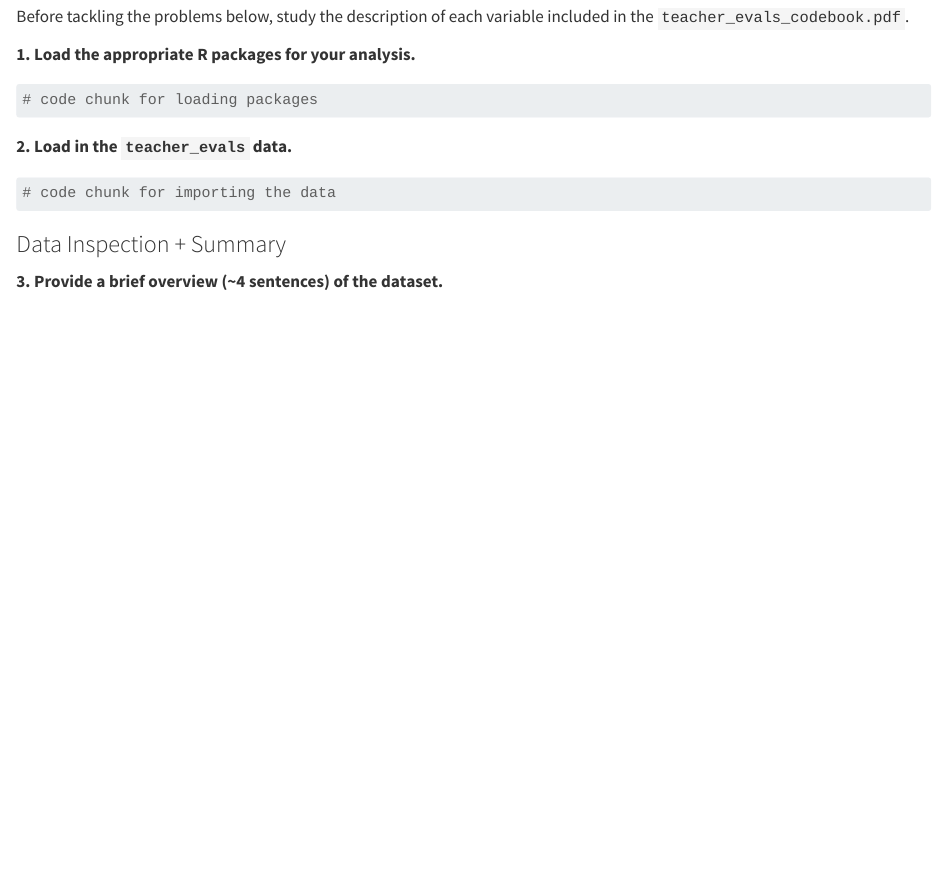
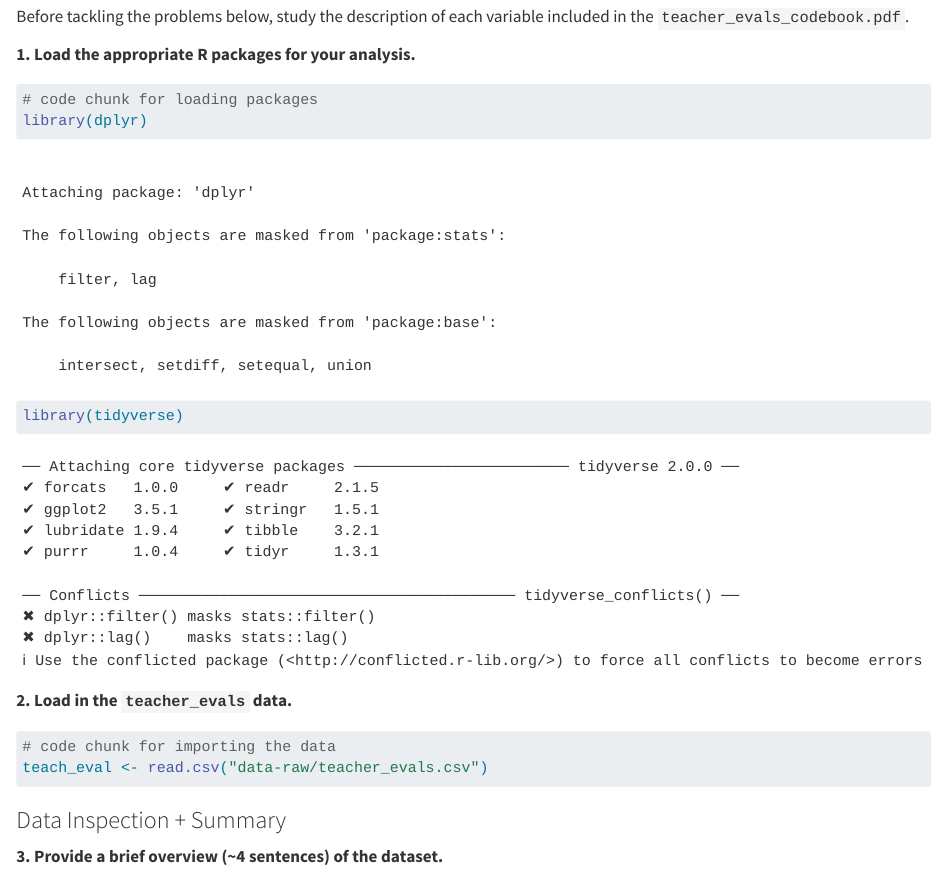
Before and after one commit to Bantorar/Lab-5-Student-Evaluations-of-Teaching, a Quarto document (lab-5-student.qmd): the page in a window 1100 px wide, from 2550 px down. Rendered offline with R 4.5, knitr and Pandoc in place of Quarto, with nearby package versions.

````diff
--- a/lab-5-student.qmd
+++ b/lab-5-student.qmd
@@ -153,7 +154,8 @@
 ```{r}
 #| label: setup
 # code chunk for loading packages
-
+library(dplyr)
+library(tidyverse)
 ```
 
 **2. Load in the `teacher_evals` data.**
@@ -161,7 +163,7 @@
 ```{r}
 #| label: load-data
 # code chunk for importing the data
-
+teach_eval <- read.csv("data-raw/teacher_evals.csv")
 ```
 
 ### Data Inspection + Summary
````
Also changed, not shown: lab-5-student.qmd (1 more changed lines).
